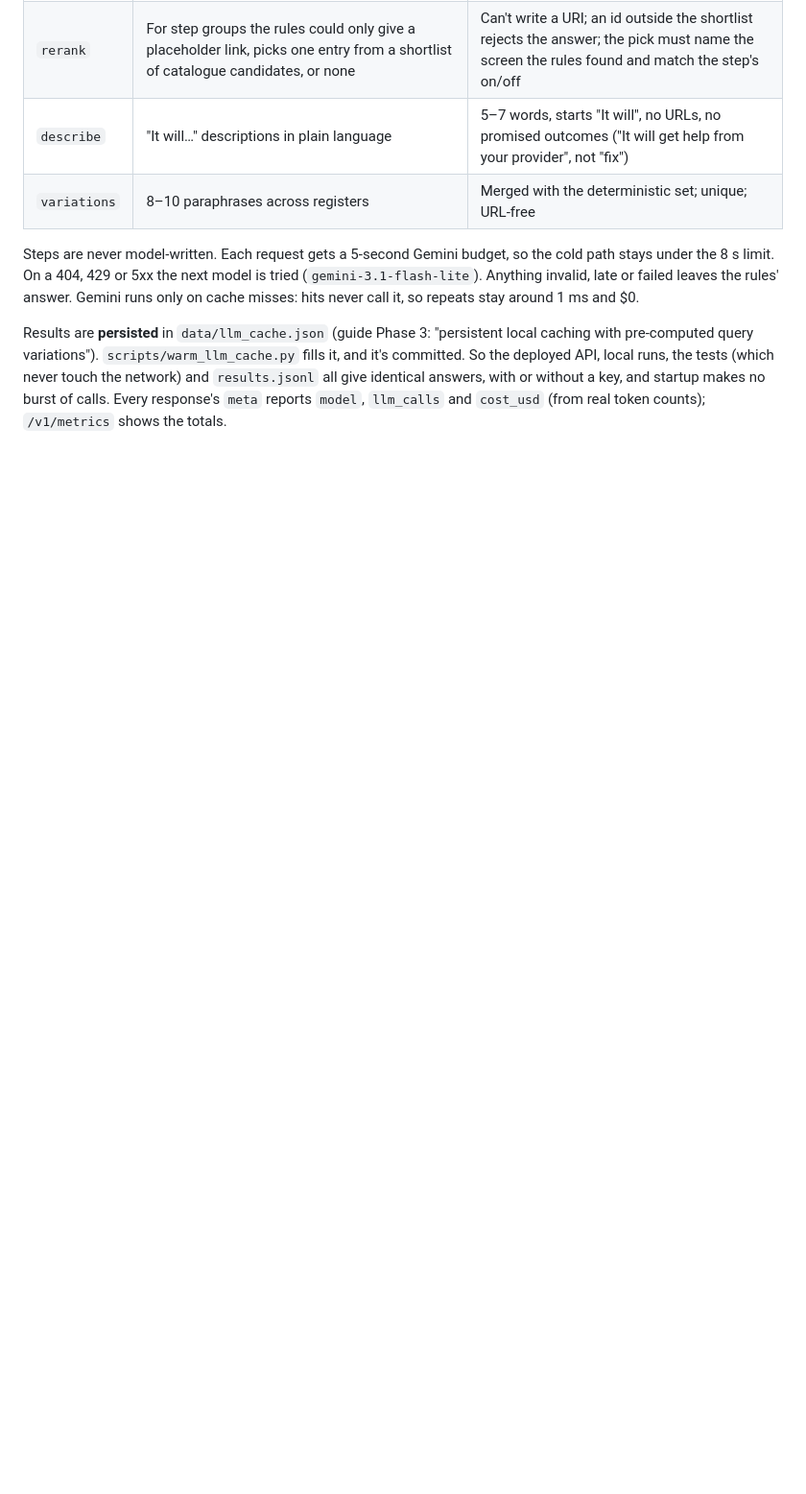
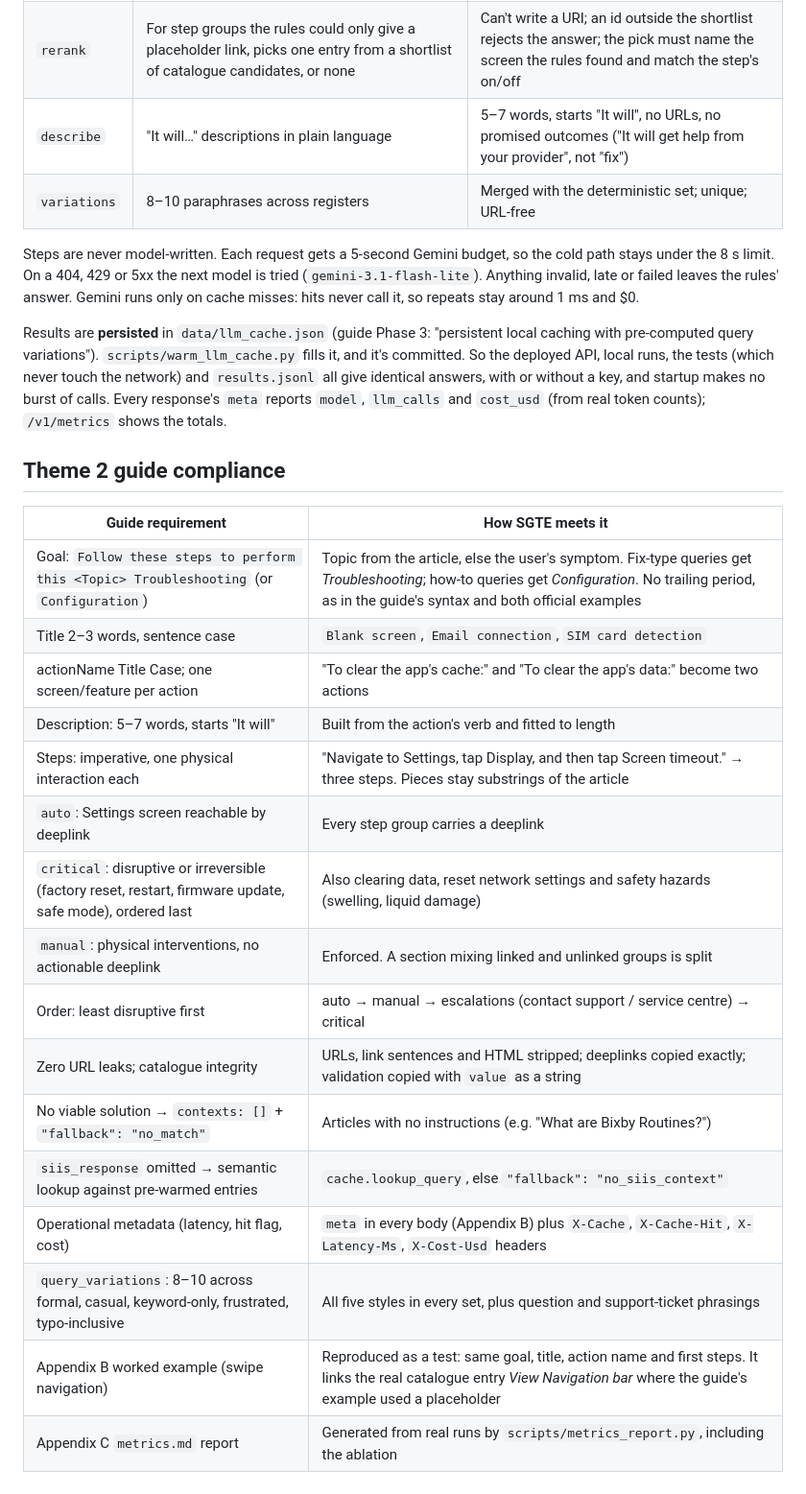
Before and after one commit to Blazehue/Samsung_PRISM-Sentinel, a Markdown page: README.md, the part around the change. Shown at 96% size. Rendered like a GitHub page; blank space fills up the shorter version.

Commit message:
docs(readme): add Theme 2 guide compliance section

```diff
--- a/README.md
+++ b/README.md
@@ -147,3 +147,24 @@ never touch the network) and `results.jsonl` all give identical answers, with or
 without a key, and startup makes no burst of calls. Every response's `meta`
 reports `model`, `llm_calls` and `cost_usd` (from real token counts); `/v1/metrics`
 shows the totals.
+
+## Theme 2 guide compliance
+
+| Guide requirement | How SGTE meets it |
+|---|---|
+| Goal: `Follow these steps to perform this <Topic> Troubleshooting` (or `Configuration`) | Topic from the article, else the user's symptom. Fix-type queries get *Troubleshooting*; how-to queries get *Configuration*. No trailing period, as in the guide's syntax and both official examples |
+| Title 2–3 words, sentence case | `Blank screen`, `Email connection`, `SIM card detection` |
+| actionName Title Case; one screen/feature per action | "To clear the app's cache:" and "To clear the app's data:" become two actions |
+| Description: 5–7 words, starts "It will" | Built from the action's verb and fitted to length |
+| Steps: imperative, one physical interaction each | "Navigate to Settings, tap Display, and then tap Screen timeout." → three steps. Pieces stay substrings of the article |
+| `auto`: Settings screen reachable by deeplink | Every step group carries a deeplink |
+| `critical`: disruptive or irreversible (factory reset, restart, firmware update, safe mode), ordered last | Also clearing data, reset network settings and safety hazards (swelling, liquid damage) |
+| `manual`: physical interventions, no actionable deeplink | Enforced. A section mixing linked and unlinked groups is split |
+| Order: least disruptive first | auto → manual → escalations (contact support / service centre) → critical |
+| Zero URL leaks; catalogue integrity | URLs, link sentences and HTML stripped; deeplinks copied exactly; validation copied with `value` as a string |
+| No viable solution → `contexts: []` + `"fallback": "no_match"` | Articles with no instructions (e.g. "What are Bixby Routines?") |
+| `siis_response` omitted → semantic lookup against pre-warmed entries | `cache.lookup_query`, else `"fallback": "no_siis_context"` |
+| Operational metadata (latency, hit flag, cost) | `meta` in every body (Appendix B) plus `X-Cache`, `X-Cache-Hit`, `X-Latency-Ms`, `X-Cost-Usd` headers |
+| `query_variations`: 8–10 across formal, casual, keyword-only, frustrated, typo-inclusive | All five styles in every set, plus question and support-ticket phrasings |
+| Appendix B worked example (swipe navigation) | Reproduced as a test: same goal, title, action name and first steps. It links the real catalogue entry *View Navigation bar* where the guide's example used a placeholder |
+| Appendix C `metrics.md` report | Generated from real runs by `scripts/metrics_report.py`, including the ablation |
```
